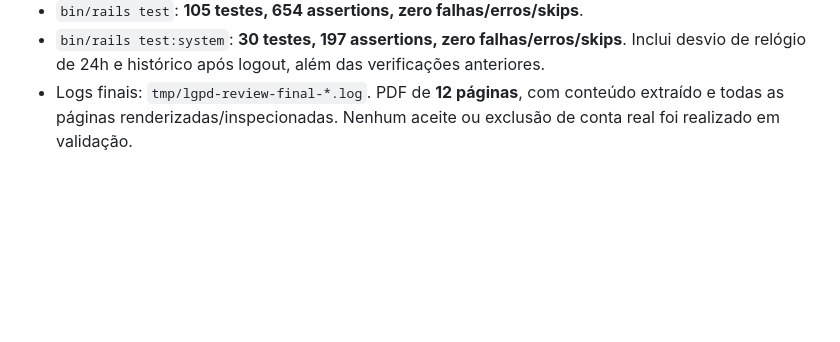
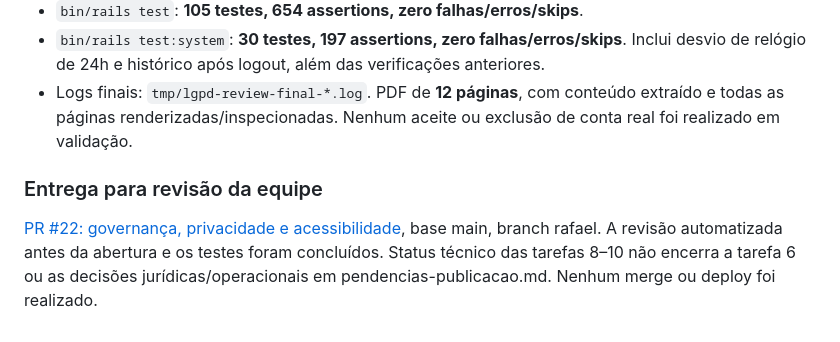
Before and after one commit to arthun01/GameQTA, a Markdown page: ai-sdd/prd-governanca-juridica-lgpd-acessibilidade/tasks.md, the part around one of its changes. Rendered like a GitHub page; blank space fills up the shorter version.

Commit message:
docs: registrar revisão e entrega no PR 22

```diff
--- a/ai-sdd/prd-governanca-juridica-lgpd-acessibilidade/tasks.md
+++ b/ai-sdd/prd-governanca-juridica-lgpd-acessibilidade/tasks.md
@@ -134,3 +134,8 @@ Revisão em dois eixos registrada em [revisao.md](revisao.md). Corrigidos cache
 - `bin/rails test`: **105 testes, 654 assertions, zero falhas/erros/skips**.
 - `bin/rails test:system`: **30 testes, 197 assertions, zero falhas/erros/skips**. Inclui desvio de relógio de 24h e histórico após logout, além das verificações anteriores.
 - Logs finais: `tmp/lgpd-review-final-*.log`. PDF de **12 páginas**, com conteúdo extraído e todas as páginas renderizadas/inspecionadas. Nenhum aceite ou exclusão de conta real foi realizado em validação.
+
+
+### Entrega para revisão da equipe
+
+[PR #22: governança, privacidade e acessibilidade](https://github.com/arthun01/GameQTA/pull/22), base main, branch rafael. A revisão automatizada antes da abertura e os testes foram concluídos. Status técnico das tarefas 8–10 não encerra a tarefa 6 ou as decisões jurídicas/operacionais em pendencias-publicacao.md. Nenhum merge ou deploy foi realizado.
```
Also changed, not shown: other parts of ai-sdd/prd-governanca-juridica-lgpd-acessibilidade/tasks.md (+1 -1 lines), 1 other file.
